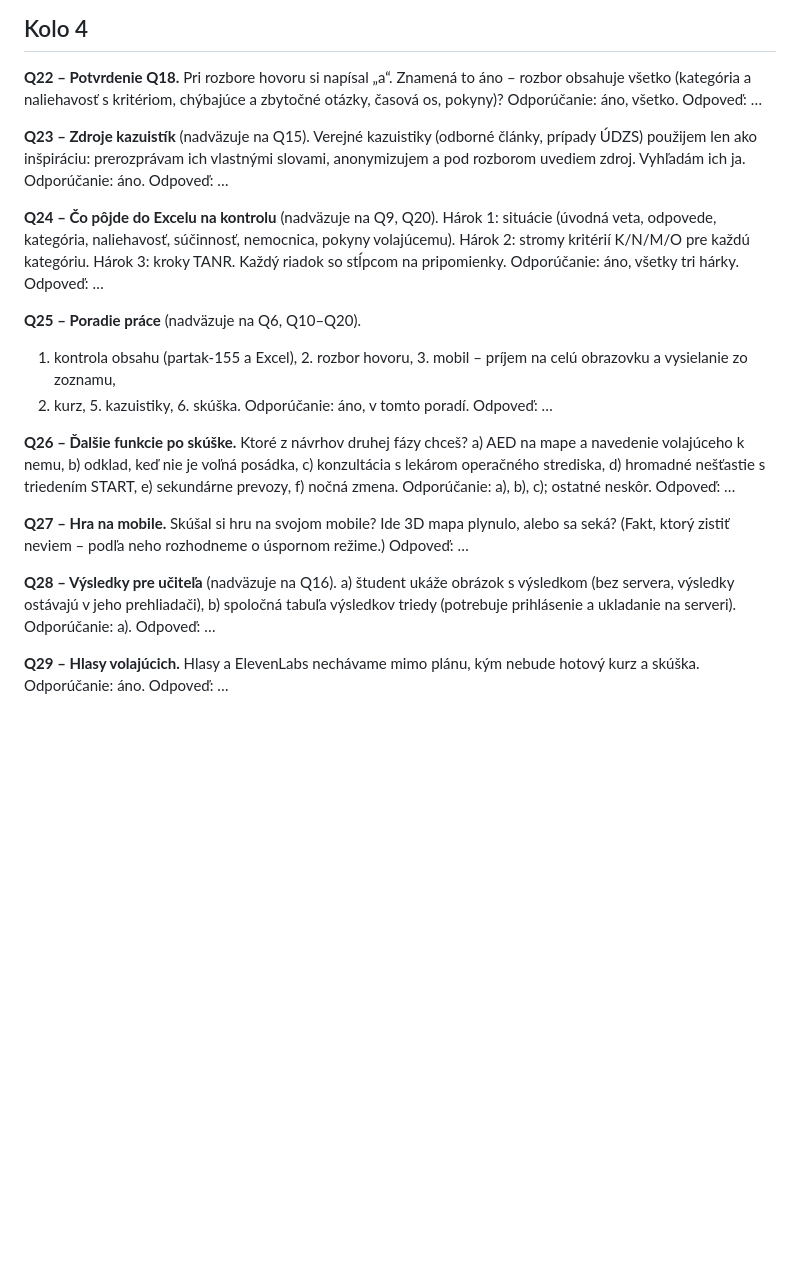
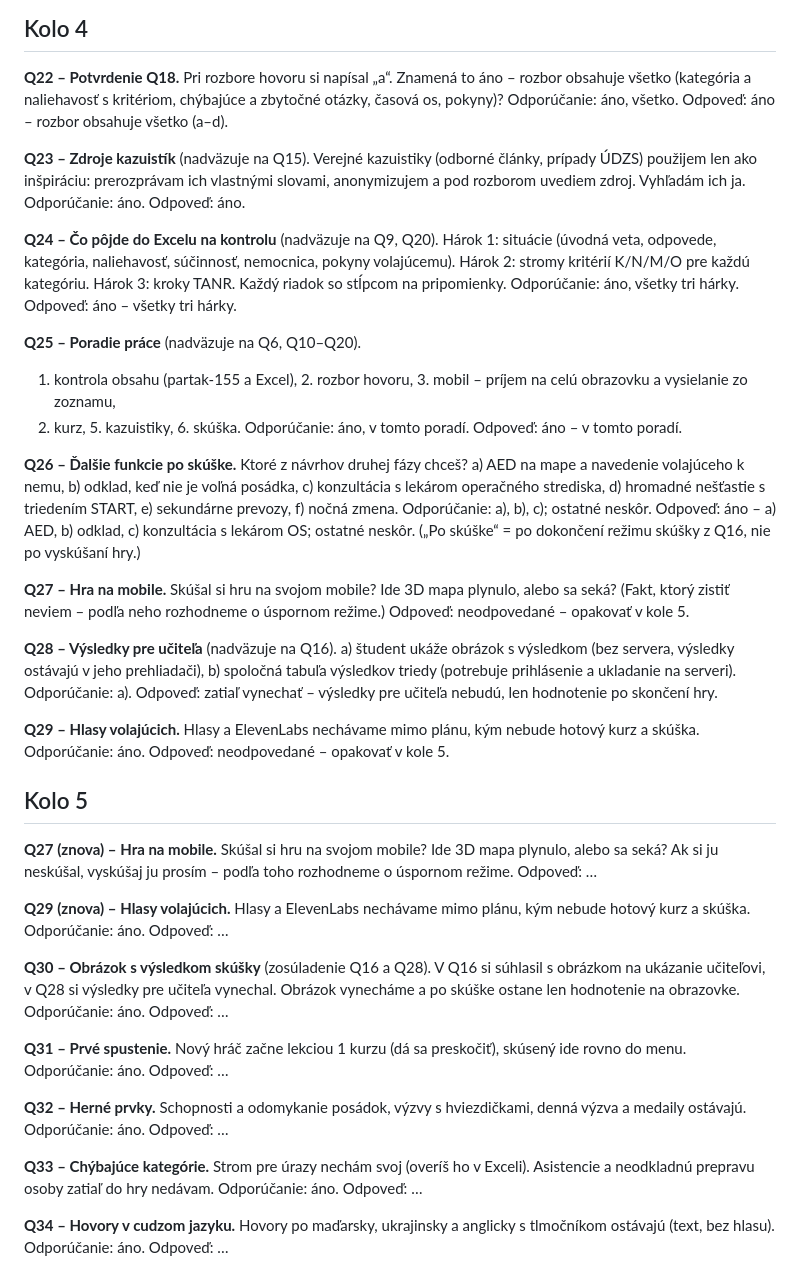
Before and after one commit to 480comand/gym-dennik, a Markdown page: dispecing/grilovanie-155.md, the part around the change. GitHub-like rendering; blank space fills up the shorter version.

Commit message:
Linka 155: grilovanie – odpovede kola 4, kolo 5
Co-Authored-By: Claude Opus 5.5 <noreply@anthropic.com>
Claude-Session: https://claude.ai/code/session_01ShEd6fCg1yi4tRkJ1tRpTi

```diff
--- a/dispecing/grilovanie-155.md
+++ b/dispecing/grilovanie-155.md
@@ -163,42 +163,75 @@ Odpoveď: zatiaľ len jeden režim – osobitný režim pre verejnosť nebude.
 **Q22 – Potvrdenie Q18.** Pri rozbore hovoru si napísal „a“. Znamená to áno – rozbor obsahuje všetko
 (kategória a naliehavosť s kritériom, chýbajúce a zbytočné otázky, časová os, pokyny)?
 Odporúčanie: áno, všetko.
-Odpoveď: …
+Odpoveď: áno – rozbor obsahuje všetko (a–d).
 
 **Q23 – Zdroje kazuistík** (nadväzuje na Q15).
 Verejné kazuistiky (odborné články, prípady ÚDZS) použijem len ako inšpiráciu: prerozprávam ich vlastnými slovami,
 anonymizujem a pod rozborom uvediem zdroj. Vyhľadám ich ja.
 Odporúčanie: áno.
-Odpoveď: …
+Odpoveď: áno.
 
 **Q24 – Čo pôjde do Excelu na kontrolu** (nadväzuje na Q9, Q20).
 Hárok 1: situácie (úvodná veta, odpovede, kategória, naliehavosť, súčinnosť, nemocnica, pokyny volajúcemu).
 Hárok 2: stromy kritérií K/N/M/O pre každú kategóriu. Hárok 3: kroky TANR. Každý riadok so stĺpcom na pripomienky.
 Odporúčanie: áno, všetky tri hárky.
-Odpoveď: …
+Odpoveď: áno – všetky tri hárky.
 
 **Q25 – Poradie práce** (nadväzuje na Q6, Q10–Q20).
 1. kontrola obsahu (partak-155 a Excel), 2. rozbor hovoru, 3. mobil – príjem na celú obrazovku a vysielanie zo zoznamu,
 4. kurz, 5. kazuistiky, 6. skúška.
 Odporúčanie: áno, v tomto poradí.
-Odpoveď: …
+Odpoveď: áno – v tomto poradí.
 
 **Q26 – Ďalšie funkcie po skúške.** Ktoré z návrhov druhej fázy chceš?
 a) AED na mape a navedenie volajúceho k nemu, b) odklad, keď nie je voľná posádka, c) konzultácia s lekárom
 operačného strediska, d) hromadné nešťastie s triedením START, e) sekundárne prevozy, f) nočná zmena.
 Odporúčanie: a), b), c); ostatné neskôr.
-Odpoveď: …
+Odpoveď: áno – a) AED, b) odklad, c) konzultácia s lekárom OS; ostatné neskôr. („Po skúške“ = po dokončení režimu skúšky z Q16, nie po vyskúšaní hry.)
 
 **Q27 – Hra na mobile.** Skúšal si hru na svojom mobile? Ide 3D mapa plynulo, alebo sa seká?
 (Fakt, ktorý zistiť neviem – podľa neho rozhodneme o úspornom režime.)
-Odpoveď: …
+Odpoveď: neodpovedané – opakovať v kole 5.
 
 **Q28 – Výsledky pre učiteľa** (nadväzuje na Q16).
 a) študent ukáže obrázok s výsledkom (bez servera, výsledky ostávajú v jeho prehliadači), b) spoločná tabuľa
 výsledkov triedy (potrebuje prihlásenie a ukladanie na serveri).
 Odporúčanie: a).
-Odpoveď: …
+Odpoveď: zatiaľ vynechať – výsledky pre učiteľa nebudú, len hodnotenie po skončení hry.
 
 **Q29 – Hlasy volajúcich.** Hlasy a ElevenLabs nechávame mimo plánu, kým nebude hotový kurz a skúška.
 Odporúčanie: áno.
+Odpoveď: neodpovedané – opakovať v kole 5.
+
+## Kolo 5
+
+**Q27 (znova) – Hra na mobile.** Skúšal si hru na svojom mobile? Ide 3D mapa plynulo, alebo sa seká?
+Ak si ju neskúšal, vyskúšaj ju prosím – podľa toho rozhodneme o úspornom režime.
 Odpoveď: …
+
+**Q29 (znova) – Hlasy volajúcich.** Hlasy a ElevenLabs nechávame mimo plánu, kým nebude hotový kurz a skúška.
+Odporúčanie: áno.
+Odpoveď: …
+
+**Q30 – Obrázok s výsledkom skúšky** (zosúladenie Q16 a Q28).
+V Q16 si súhlasil s obrázkom na ukázanie učiteľovi, v Q28 si výsledky pre učiteľa vynechal.
+Obrázok vynecháme a po skúške ostane len hodnotenie na obrazovke.
+Odporúčanie: áno.
+Odpoveď: …
+
+**Q31 – Prvé spustenie.** Nový hráč začne lekciou 1 kurzu (dá sa preskočiť), skúsený ide rovno do menu.
+Odporúčanie: áno.
+Odpoveď: …
+
+**Q32 – Herné prvky.** Schopnosti a odomykanie posádok, výzvy s hviezdičkami, denná výzva a medaily ostávajú.
+Odporúčanie: áno.
+Odpoveď: …
+
+**Q33 – Chýbajúce kategórie.** Strom pre úrazy nechám svoj (overíš ho v Exceli). Asistencie a neodkladnú
+prepravu osoby zatiaľ do hry nedávam.
+Odporúčanie: áno.
+Odpoveď: …
+
+**Q34 – Hovory v cudzom jazyku.** Hovory po maďarsky, ukrajinsky a anglicky s tlmočníkom ostávajú (text, bez hlasu).
+Odporúčanie: áno.
+Odpoveď: …
```
